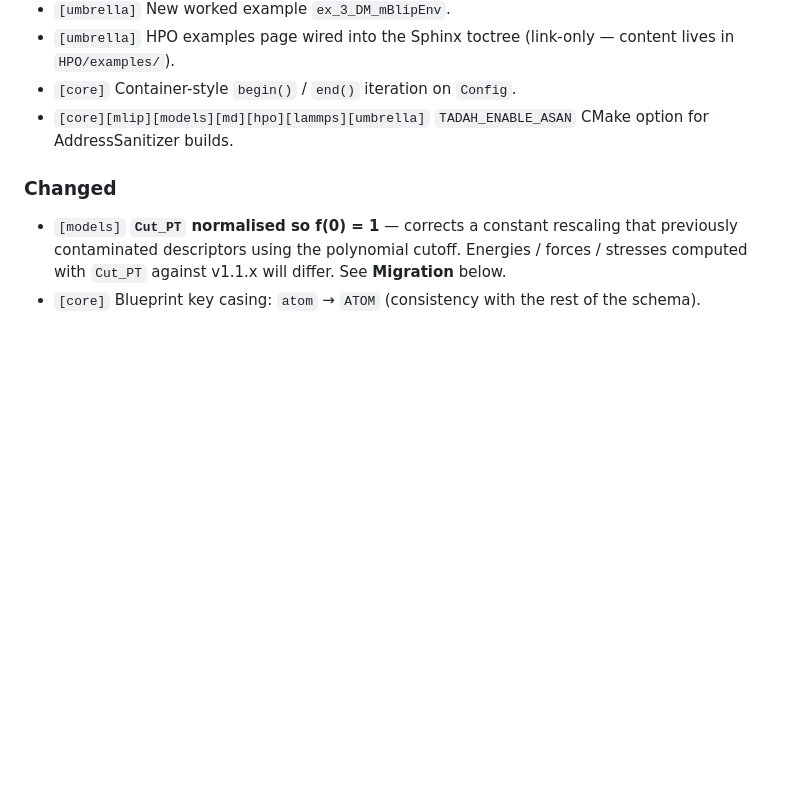
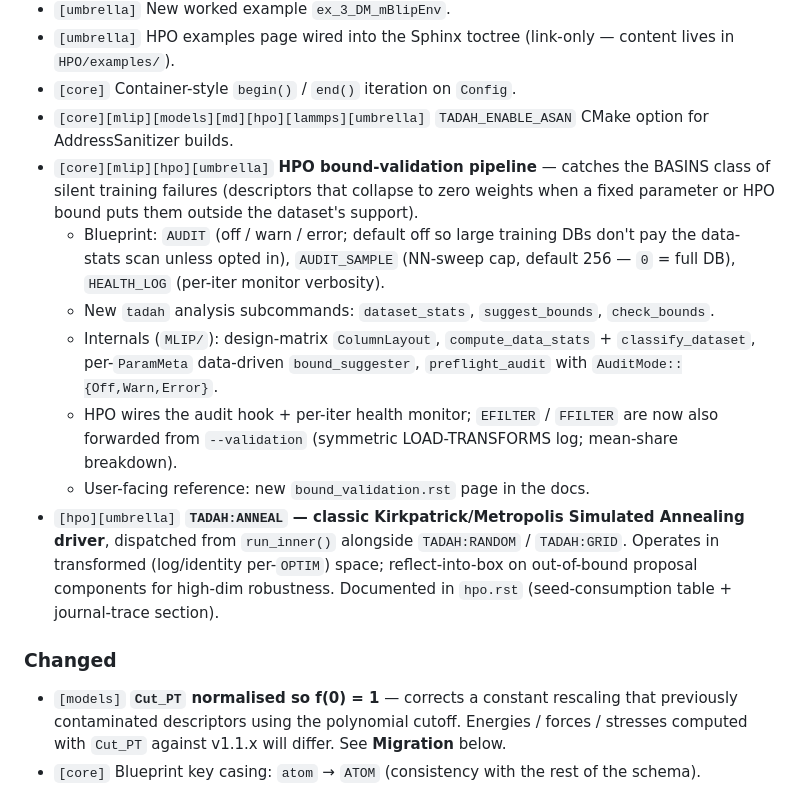
Before and after one commit to tadah-project/tadah.mlip, a Markdown page: CHANGELOG.md, the part around the change. Rendered like a GitHub page; blank space fills up the shorter version.

Commit message:
docs(changelog): index post-Session-A ad-hoc commits — bound validation + ANNEAL driver
Adds two umbrella entries under [1.3.0-beta.1] Added: (1) HPO bound-validation pipeline spanning core@86469a4, mlip@ffb2a13, hpo@8fcd2f1+f09586d, tadah.mlip docs at be5e40c+1e152ef; (2) TADAH:ANNEAL Simulated Annealing driver at hpo@f22d1d9+26f5cd7, tadah.mlip docs at 372ae9c. Both committed by user outside the parallel-session protocol.

```diff
--- a/CHANGELOG.md
+++ b/CHANGELOG.md
@@ -43,6 +43,13 @@ The first public beta of the Tadah! framework. Highlights: a new family of rotat
 - `[umbrella]` HPO examples page wired into the Sphinx toctree (link-only — content lives in `HPO/examples/`).
 - `[core]` Container-style `begin()` / `end()` iteration on `Config`.
 - `[core][mlip][models][md][hpo][lammps][umbrella]` `TADAH_ENABLE_ASAN` CMake option for AddressSanitizer builds.
+- `[core][mlip][hpo][umbrella]` **HPO bound-validation pipeline** — catches the BASINS class of silent training failures (descriptors that collapse to zero weights when a fixed parameter or HPO bound puts them outside the dataset's support).
+  - Blueprint: `AUDIT` (off / warn / error; default off so large training DBs don't pay the data-stats scan unless opted in), `AUDIT_SAMPLE` (NN-sweep cap, default 256 — `0` = full DB), `HEALTH_LOG` (per-iter monitor verbosity).
+  - New `tadah` analysis subcommands: `dataset_stats`, `suggest_bounds`, `check_bounds`.
+  - Internals (`MLIP/`): design-matrix `ColumnLayout`, `compute_data_stats` + `classify_dataset`, per-`ParamMeta` data-driven `bound_suggester`, `preflight_audit` with `AuditMode::{Off,Warn,Error}`.
+  - HPO wires the audit hook + per-iter health monitor; `EFILTER` / `FFILTER` are now also forwarded from `--validation` (symmetric LOAD-TRANSFORMS log; mean-share breakdown).
+  - User-facing reference: new `bound_validation.rst` page in the docs.
+- `[hpo][umbrella]` **`TADAH:ANNEAL` — classic Kirkpatrick/Metropolis Simulated Annealing driver**, dispatched from `run_inner()` alongside `TADAH:RANDOM` / `TADAH:GRID`. Operates in transformed (log/identity per-`OPTIM`) space; reflect-into-box on out-of-bound proposal components for high-dim robustness. Documented in `hpo.rst` (seed-consumption table + journal-trace section).
 
 ### Changed
 - `[models]` **`Cut_PT` normalised so f(0) = 1** — corrects a constant rescaling that previously contaminated descriptors using the polynomial cutoff. Energies / forces / stresses computed with `Cut_PT` against v1.1.x will differ. See **Migration** below.
```
